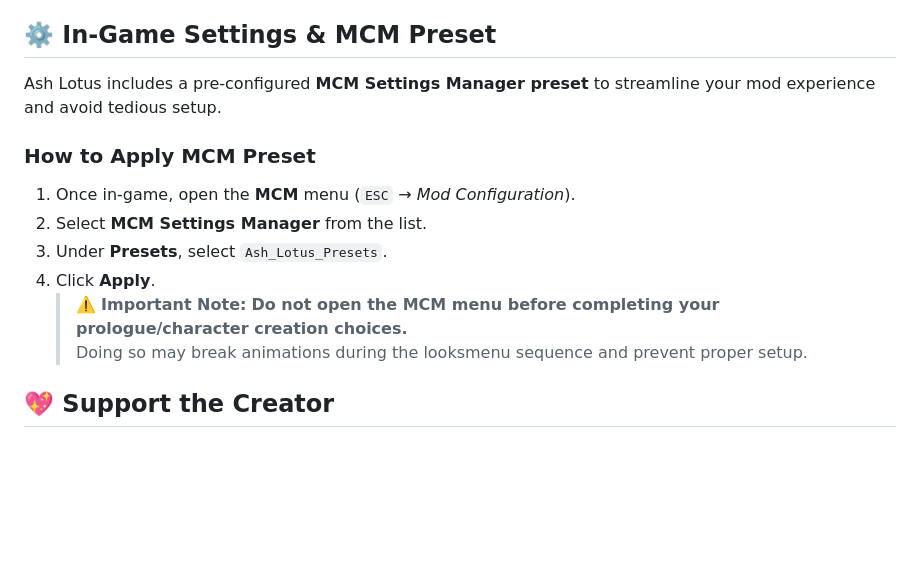
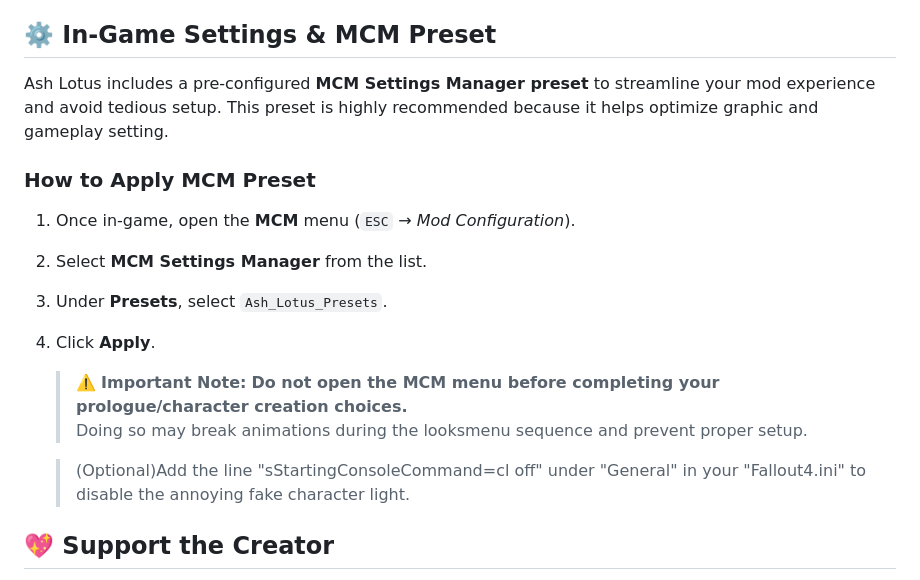
Before and after one commit to CuongMe/ash-lotus-modlist, a Markdown page: README.md, the part around the change. Rendered like a GitHub page; blank space fills up the shorter version.

```diff
--- a/README.md
+++ b/README.md
@@ -138,7 +138,7 @@ You can **still get great visuals** using **NAC X only**:
 
 ## ⚙️ In-Game Settings & MCM Preset
 
-Ash Lotus includes a pre-configured **MCM Settings Manager preset** to streamline your mod experience and avoid tedious setup.
+Ash Lotus includes a pre-configured **MCM Settings Manager preset** to streamline your mod experience and avoid tedious setup. This preset is highly recommended because it helps optimize graphic and gameplay setting.
 
 ### How to Apply MCM Preset
 
@@ -150,6 +150,8 @@ Ash Lotus includes a pre-configured **MCM Settings Manager preset** to streamlin
 **Do not open the MCM menu before completing your prologue/character creation choices.**
 Doing so may break animations during the looksmenu sequence and prevent proper setup.
 
+   > (Optional)Add the line  "sStartingConsoleCommand=cl off" under "General" in your "Fallout4.ini" to disable the annoying fake character light.
+
 ## 💖 Support the Creator
 
 Ash Lotus is a one-man modlist crafted with countless hours of testing, balancing, and visual storytelling.
```
